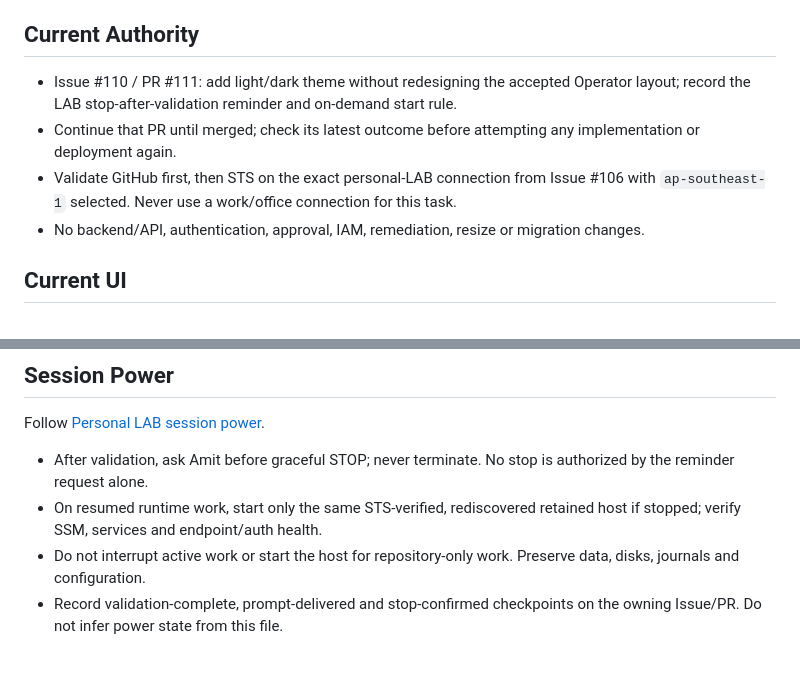
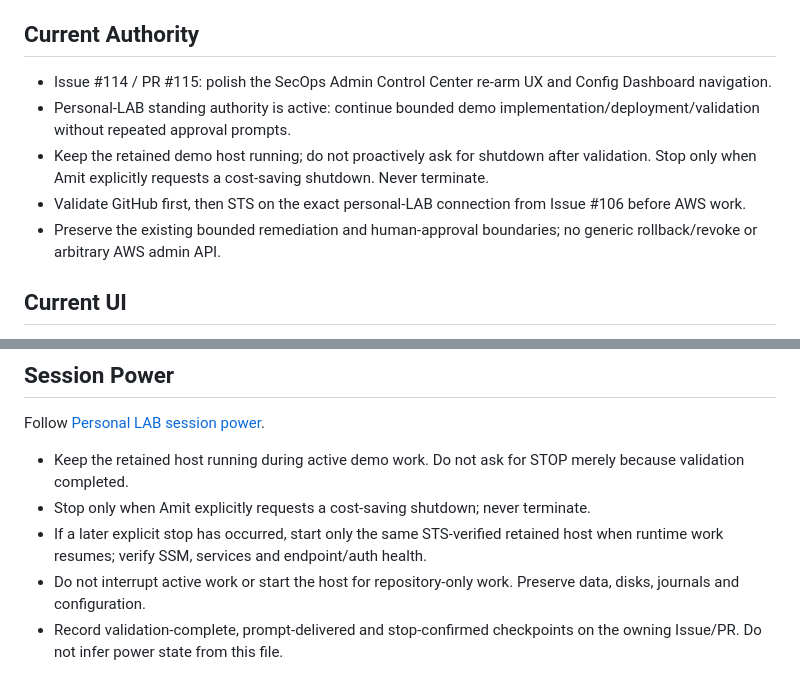
Before and after one commit to amitkarpe/aws-secops, a Markdown page: CONTEXT.md, 2 parts joined by grey strips. GitHub-like rendering.

Commit message:
Issue #114: refresh admin UX and power context

```diff
--- a/CONTEXT.md
+++ b/CONTEXT.md
@@ -8,10 +8,11 @@ Updated: 2026-09-19
 
 ## Current Authority
 
-- Issue #110 / PR #111: add light/dark theme without redesigning the accepted Operator layout; record the LAB stop-after-validation reminder and on-demand start rule.
-- Continue that PR until merged; check its latest outcome before attempting any implementation or deployment again.
-- Validate GitHub first, then STS on the exact personal-LAB connection from Issue #106 with `ap-southeast-1` selected. Never use a work/office connection for this task.
-- No backend/API, authentication, approval, IAM, remediation, resize or migration changes.
+- Issue #114 / PR #115: polish the SecOps Admin Control Center re-arm UX and Config Dashboard navigation.
+- Personal-LAB standing authority is active: continue bounded demo implementation/deployment/validation without repeated approval prompts.
+- Keep the retained demo host running; do not proactively ask for shutdown after validation. Stop only when Amit explicitly requests a cost-saving shutdown. Never terminate.
+- Validate GitHub first, then STS on the exact personal-LAB connection from Issue #106 before AWS work.
+- Preserve the existing bounded remediation and human-approval boundaries; no generic rollback/revoke or arbitrary AWS admin API.
 
 ## Current UI
 
@@ -25,8 +26,9 @@ Updated: 2026-09-19
 
 Follow [Personal LAB session power](docs/operations/LAB_SESSION_POWER.md).
 
-- After validation, ask Amit before graceful STOP; never terminate. No stop is authorized by the reminder request alone.
-- On resumed runtime work, start only the same STS-verified, rediscovered retained host if stopped; verify SSM, services and endpoint/auth health.
+- Keep the retained host running during active demo work. Do not ask for STOP merely because validation completed.
+- Stop only when Amit explicitly requests a cost-saving shutdown; never terminate.
+- If a later explicit stop has occurred, start only the same STS-verified retained host when runtime work resumes; verify SSM, services and endpoint/auth health.
 - Do not interrupt active work or start the host for repository-only work. Preserve data, disks, journals and configuration.
 - Record validation-complete, prompt-delivered and stop-confirmed checkpoints on the owning Issue/PR. Do not infer power state from this file.
 
```
